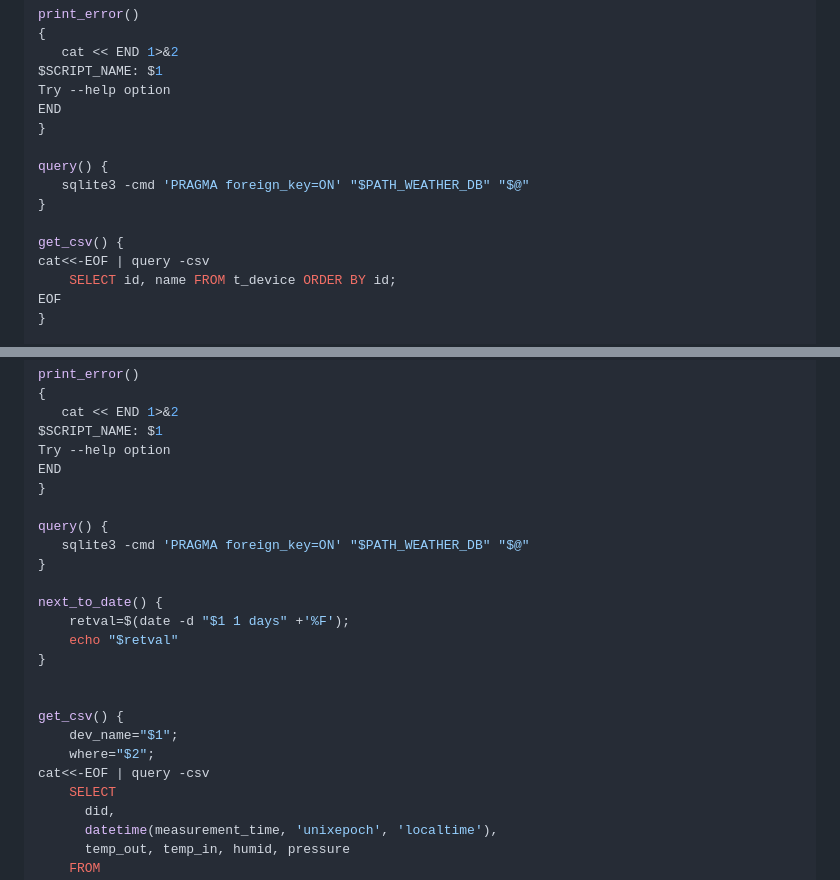
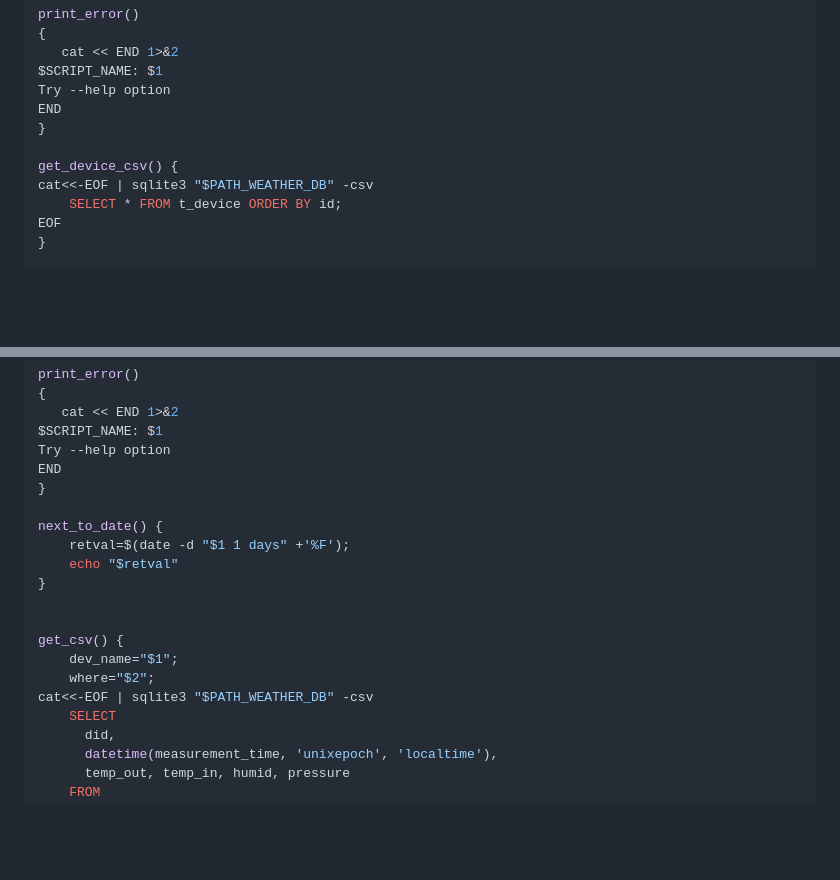
Before and after one commit to pipito-yukio/raspi4_apps, a Markdown page: README.md, 2 parts joined by grey strips. Drawn GitHub-style; blank space fills up the shorter version.

```diff
--- a/README.md
+++ b/README.md
@@ -474,13 +474,9 @@ Try --help option
 END
 }
 
-query() {
-   sqlite3 -cmd 'PRAGMA foreign_key=ON' "$PATH_WEATHER_DB" "$@"
-}
-
-get_csv() {
-cat<<-EOF | query -csv
-    SELECT id, name FROM t_device ORDER BY id;
+get_device_csv() {
+cat<<-EOF | sqlite3 "$PATH_WEATHER_DB" -csv
+    SELECT * FROM t_device ORDER BY id;
 EOF
 }
 
@@ -553,10 +549,6 @@ Try --help option
 END
 }
 
-query() {
-   sqlite3 -cmd 'PRAGMA foreign_key=ON' "$PATH_WEATHER_DB" "$@"
-}
-
 next_to_date() {
     retval=$(date -d "$1 1 days" +'%F');
     echo "$retval"
@@ -566,7 +558,7 @@ next_to_date() {
 get_csv() {
     dev_name="$1";
     where="$2";
-cat<<-EOF | query -csv
+cat<<-EOF | sqlite3 "$PATH_WEATHER_DB" -csv
     SELECT
       did,
       datetime(measurement_time, 'unixepoch', 'localtime'),
```
Also changed, not shown: migrate_to_postgresql/README.md (+2 -10 lines).
